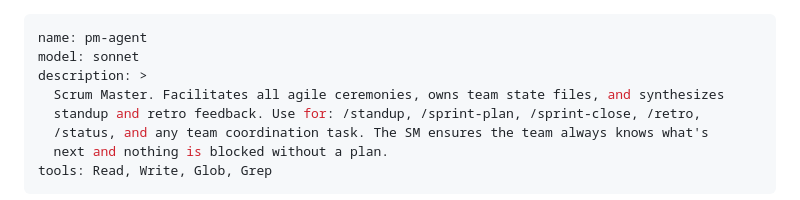
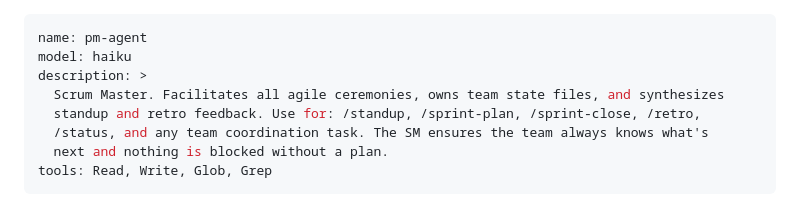
Before and after one commit to thecoderbuddy/agile-team-skill, a Markdown page: .claude/agents/pm-agent.md, the part around the change. Drawn GitHub-style.

```diff
--- a/.claude/agents/pm-agent.md
+++ b/.claude/agents/pm-agent.md
@@ -1,6 +1,6 @@
 ---
 name: pm-agent
-model: sonnet
+model: haiku
 description: >
   Scrum Master. Facilitates all agile ceremonies, owns team state files, and synthesizes
   standup and retro feedback. Use for: /standup, /sprint-plan, /sprint-close, /retro,
```
Also changed, not shown: .claude/agents/security-analyst-agent.md (+1 -1 lines), README.md (+15 -9 lines).
